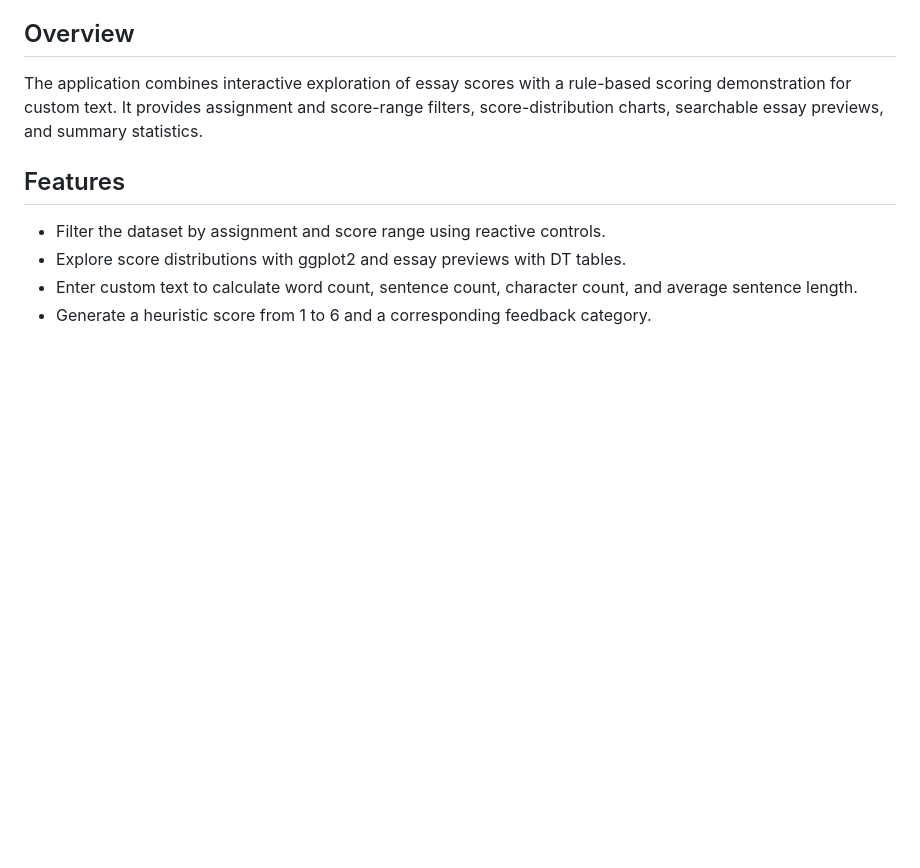
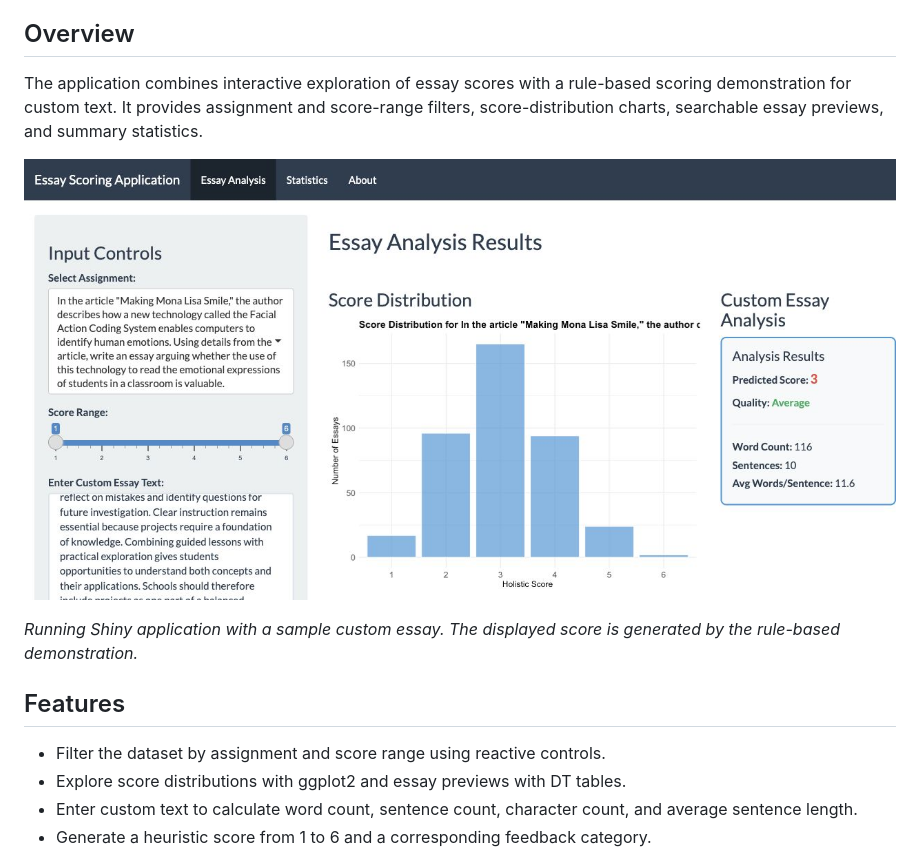
Before and after one commit to brookechen2026/essay-scoring-app, a Markdown page: README.md, the part around the change. Drawn GitHub-style; pictures changed too: docs/images/essay-scoring-overview.jpg (added); blank space fills up the shorter version.

Commit message:
Add running app screenshot to README overview

```diff
--- a/README.md
+++ b/README.md
@@ -5,6 +5,10 @@ An R Shiny course project by Xiaoxi Chen for STAT 385: Statistical Programming M
 ## Overview
 
 The application combines interactive exploration of essay scores with a rule-based scoring demonstration for custom text. It provides assignment and score-range filters, score-distribution charts, searchable essay previews, and summary statistics.
+
+![Essay scoring application showing assignment filters, score distribution, and custom essay analysis](docs/images/essay-scoring-overview.jpg)
+
+*Running Shiny application with a sample custom essay. The displayed score is generated by the rule-based demonstration.*
 
 ## Features
 
```
